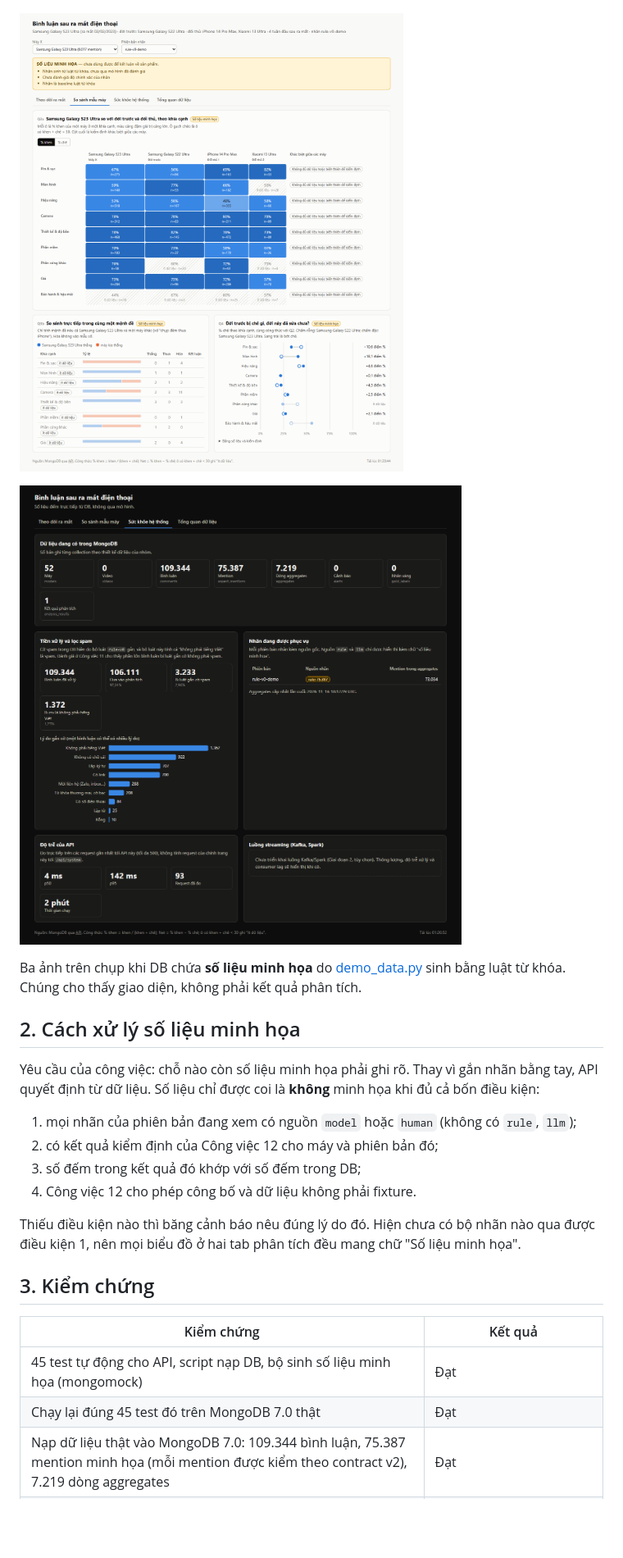
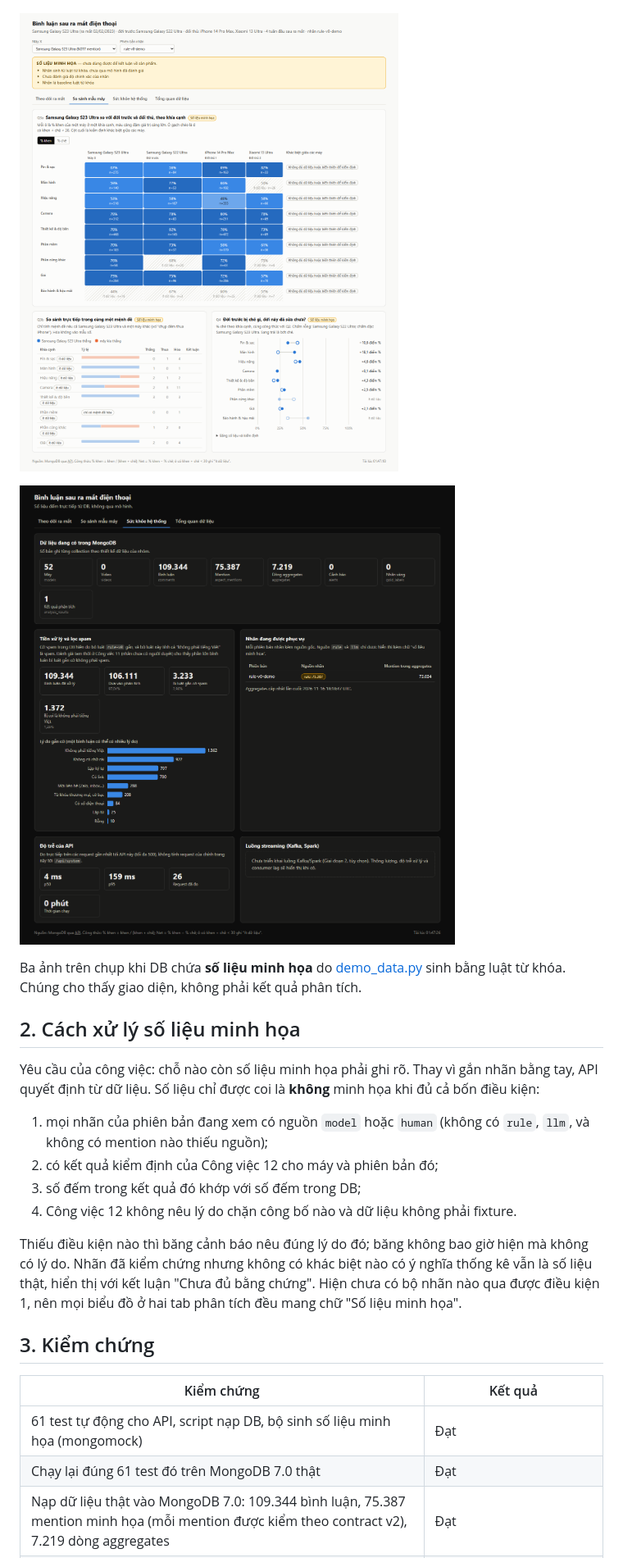
Before and after one commit to supernewbiecoder/He_thong_phan_tan_phan_tich_luong_binh_luan_sau_ra_mat_dien_thoai_tai_Viet_Nam, a Markdown page: docs/reports/cv13-dashboard.md, the part around one of its changes. Shown at 82% size. Rendered like a GitHub page; pictures changed too: docs/reports/img/cv13-so-sanh-mau-may.png, docs/reports/img/cv13-suc-khoe-he-thong.png; blank space fills up the shorter version.

```diff
--- a/docs/reports/cv13-dashboard.md
+++ b/docs/reports/cv13-dashboard.md
@@ -28,19 +28,19 @@ Ba ảnh trên chụp khi DB chứa **số liệu minh họa** do [demo_data.py]
 
 Yêu cầu của công việc: chỗ nào còn số liệu minh họa phải ghi rõ. Thay vì gắn nhãn bằng tay, API quyết định từ dữ liệu. Số liệu chỉ được coi là **không** minh họa khi đủ cả bốn điều kiện:
 
-1. mọi nhãn của phiên bản đang xem có nguồn `model` hoặc `human` (không có `rule`, `llm`);
+1. mọi nhãn của phiên bản đang xem có nguồn `model` hoặc `human` (không có `rule`, `llm`, và không có mention nào thiếu nguồn);
 2. có kết quả kiểm định của Công việc 12 cho máy và phiên bản đó;
 3. số đếm trong kết quả đó khớp với số đếm trong DB;
-4. Công việc 12 cho phép công bố và dữ liệu không phải fixture.
+4. Công việc 12 không nêu lý do chặn công bố nào và dữ liệu không phải fixture.
 
-Thiếu điều kiện nào thì băng cảnh báo nêu đúng lý do đó. Hiện chưa có bộ nhãn nào qua được điều kiện 1, nên mọi biểu đồ ở hai tab phân tích đều mang chữ "Số liệu minh họa".
+Thiếu điều kiện nào thì băng cảnh báo nêu đúng lý do đó; băng không bao giờ hiện mà không có lý do. Nhãn đã kiểm chứng nhưng không có khác biệt nào có ý nghĩa thống kê vẫn là số liệu thật, hiển thị với kết luận "Chưa đủ bằng chứng". Hiện chưa có bộ nhãn nào qua được điều kiện 1, nên mọi biểu đồ ở hai tab phân tích đều mang chữ "Số liệu minh họa".
 
 ## 3. Kiểm chứng
 
 | Kiểm chứng | Kết quả |
 |---|---|
-| 45 test tự động cho API, script nạp DB, bộ sinh số liệu minh họa (mongomock) | Đạt |
-| Chạy lại đúng 45 test đó trên MongoDB 7.0 thật | Đạt |
+| 61 test tự động cho API, script nạp DB, bộ sinh số liệu minh họa (mongomock) | Đạt |
+| Chạy lại đúng 61 test đó trên MongoDB 7.0 thật | Đạt |
 | Nạp dữ liệu thật vào MongoDB 7.0: 109.344 bình luận, 75.387 mention minh họa (mỗi mention được kiểm theo contract v2), 7.219 dòng aggregates | Đạt |
 | Chạy code Công việc 12 (nhánh `task12`) trên cùng mentions, so với số đếm của phần này | 1.573/1.573 dòng aggregates trùng khóa và trùng số đếm |
 | Nạp `business_questions.json` do code Công việc 12 sinh ra, để API đối chiếu | Khớp 56/56 ô; khoảng tin cậy và kiểm định hiển thị được |
```
Also changed, not shown: other parts of docs/reports/cv13-dashboard.md (+11 -0 lines), src/serving/README.md (+7 -3 lines), docs/reports/img/cv13-theo-doi-ra-mat.png, 6 other files.
